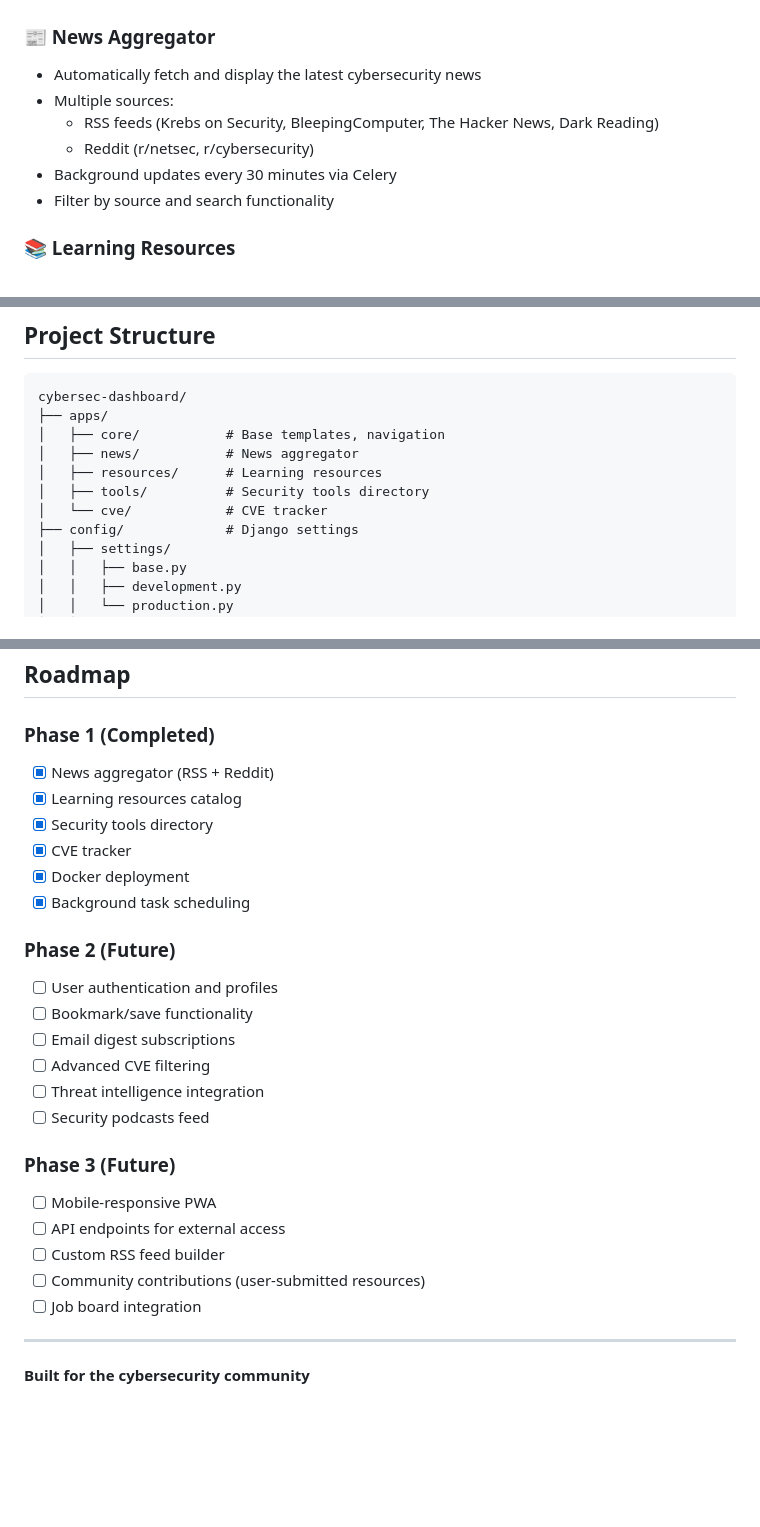
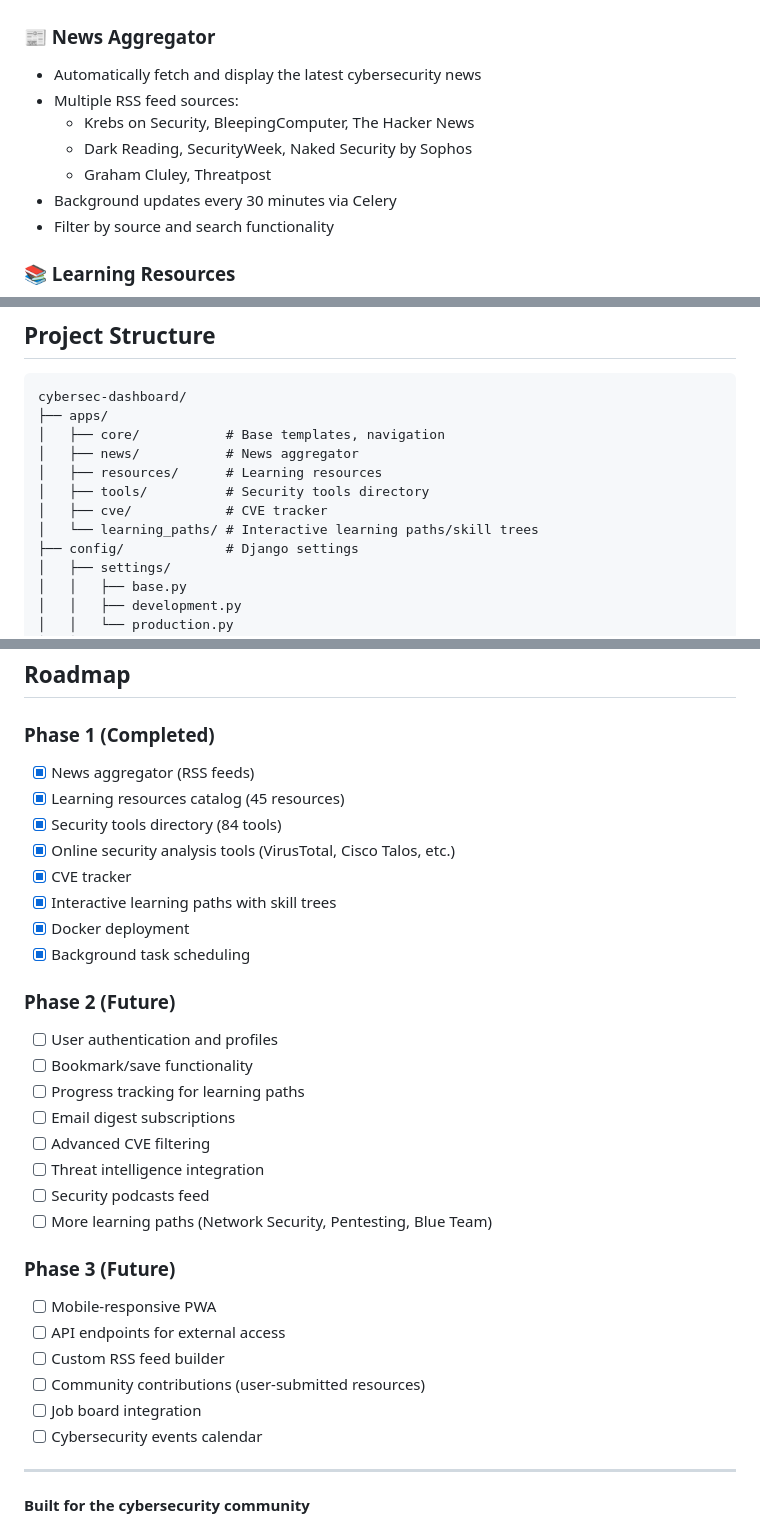
Before and after one commit to adakrupp/cybersec-dashboard, a Markdown page: README.md, 3 parts joined by grey strips. GitHub-like rendering; blank space fills up the shorter version.

```diff
--- a/README.md
+++ b/README.md
@@ -11,9 +11,10 @@ A comprehensive, self-hosted cybersecurity dashboard built with Django and HTMX.
 
 ### 📰 News Aggregator
 - Automatically fetch and display the latest cybersecurity news
-- Multiple sources:
-  - RSS feeds (Krebs on Security, BleepingComputer, The Hacker News, Dark Reading)
-  - Reddit (r/netsec, r/cybersecurity)
+- Multiple RSS feed sources:
+  - Krebs on Security, BleepingComputer, The Hacker News
+  - Dark Reading, SecurityWeek, Naked Security by Sophos
+  - Graham Cluley, Threatpost
 - Background updates every 30 minutes via Celery
 - Filter by source and search functionality
 
@@ -191,7 +230,8 @@ cybersec-dashboard/
 │   ├── news/           # News aggregator
 │   ├── resources/      # Learning resources
 │   ├── tools/          # Security tools directory
-│   └── cve/            # CVE tracker
+│   ├── cve/            # CVE tracker
+│   └── learning_paths/ # Interactive learning paths/skill trees
 ├── config/             # Django settings
 │   ├── settings/
 │   │   ├── base.py
@@ -437,20 +477,24 @@ If you encounter any issues or have questions:
 ## Roadmap
 
 ### Phase 1 (Completed)
-- [x] News aggregator (RSS + Reddit)
-- [x] Learning resources catalog
-- [x] Security tools directory
+- [x] News aggregator (RSS feeds)
+- [x] Learning resources catalog (45 resources)
+- [x] Security tools directory (84 tools)
+- [x] Online security analysis tools (VirusTotal, Cisco Talos, etc.)
 - [x] CVE tracker
+- [x] Interactive learning paths with skill trees
 - [x] Docker deployment
 - [x] Background task scheduling
 
 ### Phase 2 (Future)
 - [ ] User authentication and profiles
 - [ ] Bookmark/save functionality
+- [ ] Progress tracking for learning paths
 - [ ] Email digest subscriptions
 - [ ] Advanced CVE filtering
 - [ ] Threat intelligence integration
 - [ ] Security podcasts feed
+- [ ] More learning paths (Network Security, Pentesting, Blue Team)
 
 ### Phase 3 (Future)
 - [ ] Mobile-responsive PWA
@@ -458,6 +502,7 @@ If you encounter any issues or have questions:
 - [ ] Custom RSS feed builder
 - [ ] Community contributions (user-submitted resources)
 - [ ] Job board integration
+- [ ] Cybersecurity events calendar
 
 ---
 
```
Also changed, not shown: other parts of README.md (+41 -3 lines).
